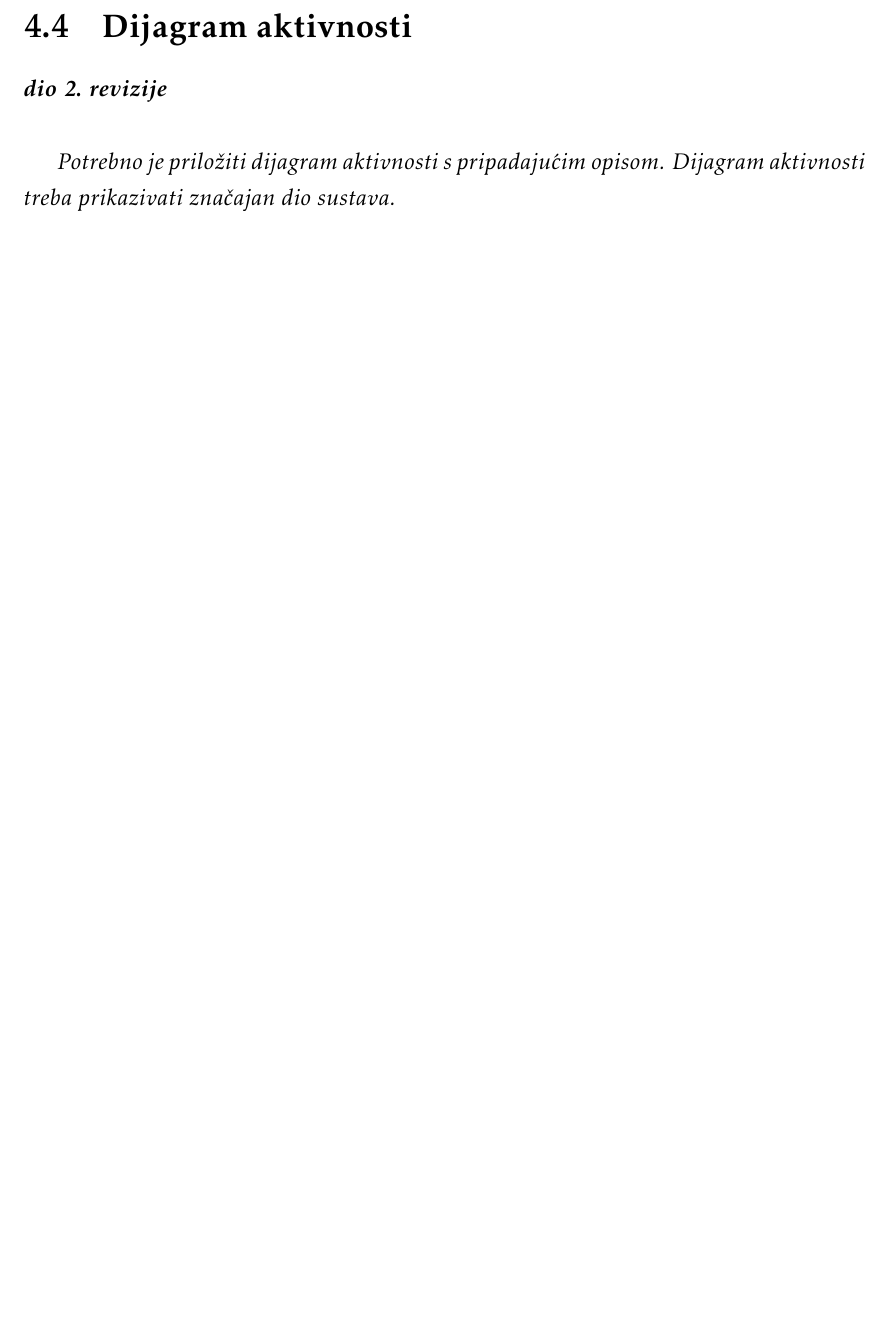
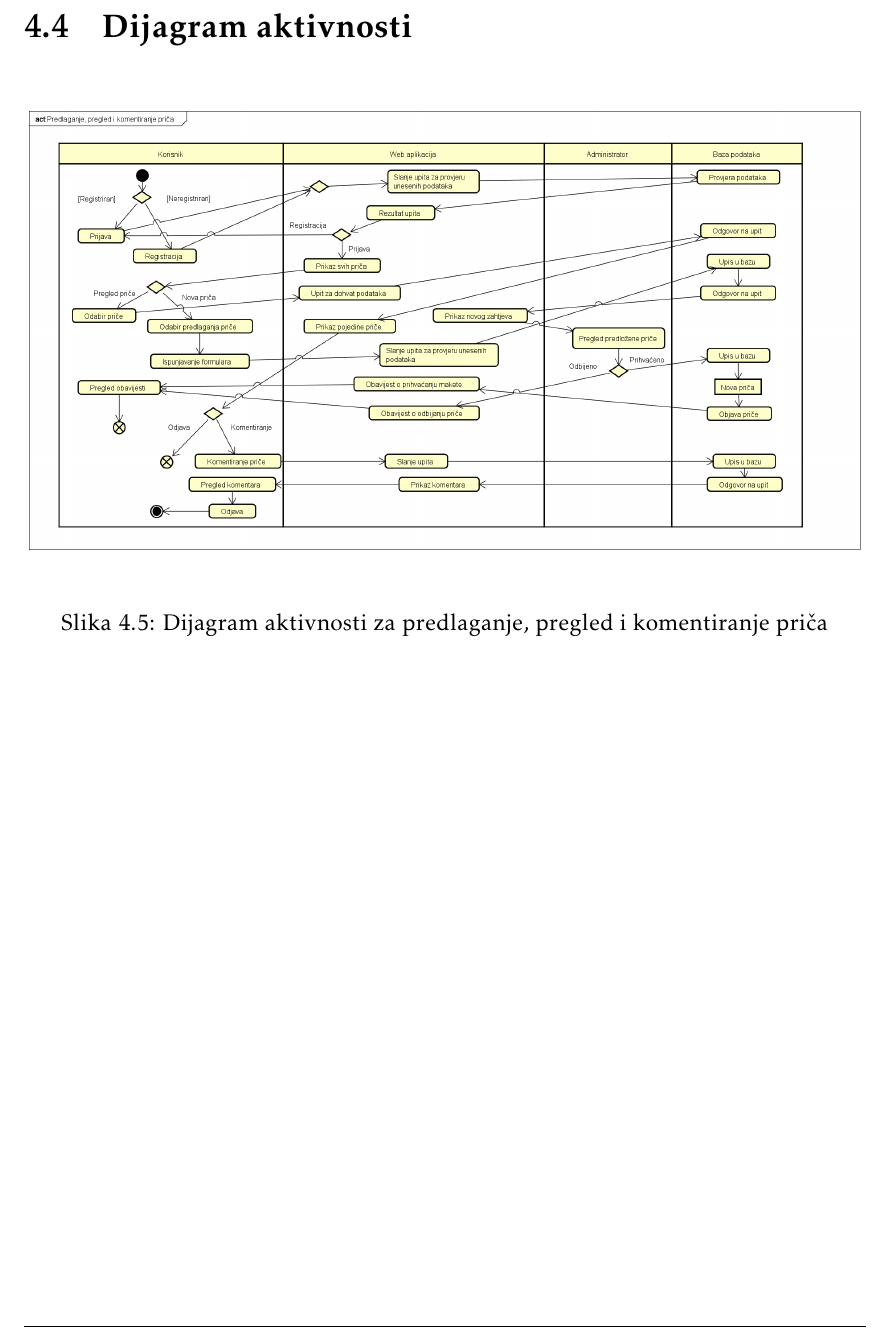
Before and after one commit to mm51593/PROGI_webapp, a LaTeX document (Dokumentacija/PROGI_ProjektnaDokumentacija_v6.tex, which reads Dokumentacija/Arhitektura.tex): part of page 36 of 49, cut so that both start at the same text, the shorter picture padded with empty space. The pictures show the PDF file Dokumentacija/PROGI_ProjektnaDokumentacija_v6.pdf that the author committed with the source.

Commit message:
Dodan 1.dijagram aktivnosti

```diff
--- a/Dokumentacija/Arhitektura.tex
+++ b/Dokumentacija/Arhitektura.tex
@@ -288,9 +288,11 @@
 
 		\section{Dijagram aktivnosti}
 
-			\textbf{\textit{dio 2. revizije}}\\
-
-			 \textit{Potrebno je priložiti dijagram aktivnosti s pripadajućim opisom. Dijagram aktivnosti treba prikazivati značajan dio sustava.}
+			\begin{figure}[H]
+				\includegraphics[width=1\linewidth]{slike/Dijagram_aktivnosti_1.PNG} %veličina u odnosu na širinu linije
+				\caption{Dijagram aktivnosti za predlaganje, pregled i komentiranje priča}
+				\label{fig:diakt1} %label mora biti drugaciji za svaku sliku
+			\end{figure}
 
 			\eject
 		\section{Dijagram komponenti}
```
Also changed, not shown: Dokumentacija/PROGI_ProjektnaDokumentacija_v6.pdf, Dokumentacija/slike/Dijagram_aktivnosti_1.png (added), 2 other files.
